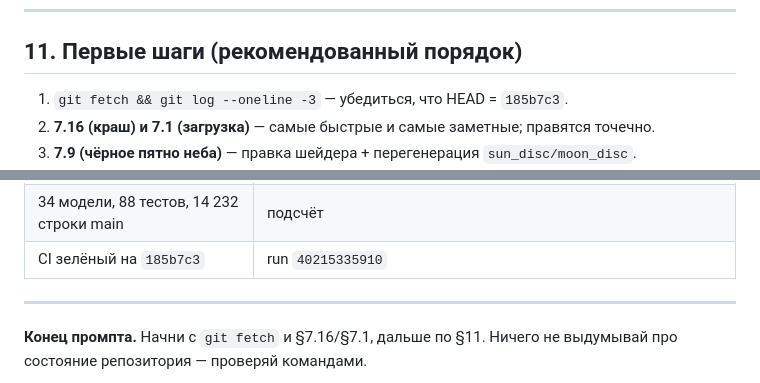
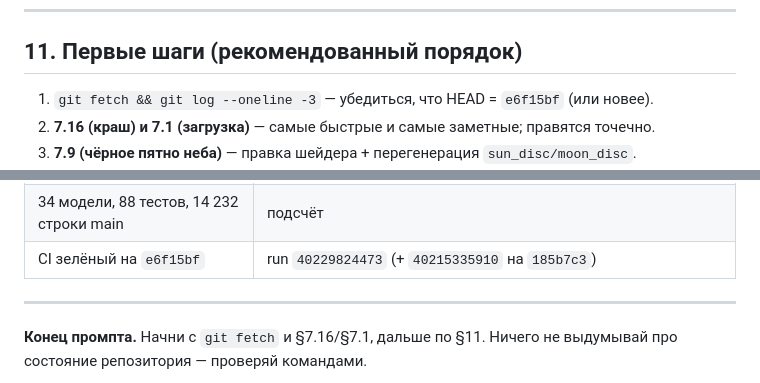
Before and after one commit to kirillpetrov08/winter-forest, a Markdown page: docs/HANDOFF_PROMPT.md, 2 parts joined by grey strips. Rendered like a GitHub page.

```diff
--- a/docs/HANDOFF_PROMPT.md
+++ b/docs/HANDOFF_PROMPT.md
@@ -467,7 +467,7 @@ gh run watch <run_id> --exit-status --interval 30
 
 ## 11. Первые шаги (рекомендованный порядок)
 
-1. `git fetch && git log --oneline -3` — убедиться, что HEAD = `185b7c3`.
+1. `git fetch && git log --oneline -3` — убедиться, что HEAD = `e6f15bf` (или новее).
 2. **7.16 (краш) и 7.1 (загрузка)** — самые быстрые и самые заметные; правятся точечно.
 3. **7.9 (чёрное пятно неба)** — правка шейдера + перегенерация `sun_disc/moon_disc`.
 4. **7.6 (олень + зайцы)** — правка меша скриптом + чистка enum/ростеров.
@@ -498,7 +498,7 @@ gh run watch <run_id> --exit-status --interval 30
 | Военных ящиков 10 (2×5) | `WorldPopulator.kt:296-301` |
 | Ассеты: 101 МБ (models 50, textures 45) | `du -sh` |
 | 34 модели, 88 тестов, 14 232 строки main | подсчёт |
-| CI зелёный на `185b7c3` | run `40215335910` |
+| CI зелёный на `e6f15bf` | run `40229824473` (+ `40215335910` на `185b7c3`) |
 
 ---
 
```
Also changed, not shown: other parts of docs/HANDOFF_PROMPT.md (+4 -4 lines).
